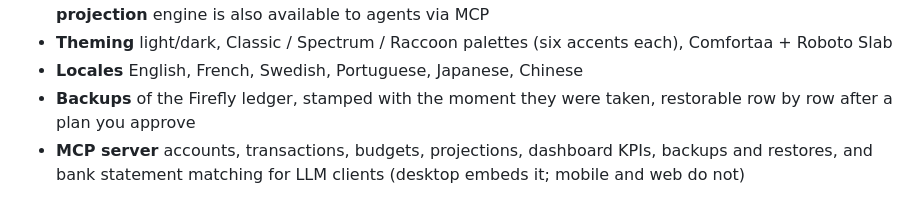
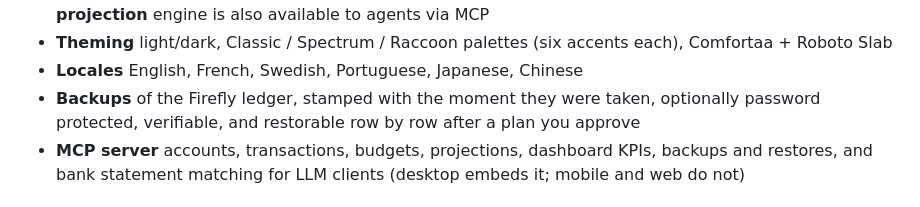
Before and after one commit to kodsama/FireRaccoon, a Markdown page: README.md, the part around the change. Rendered like a GitHub page.

Commit message:
Document what a backup password and a check cover
The deployment guide described backups before either existed.

```diff
--- a/README.md
+++ b/README.md
@@ -59,7 +59,8 @@ restarts unlock automatically; users only enter their account password.
   each), Comfortaa + Roboto Slab
 - **Locales** English, French, Swedish, Portuguese, Japanese, Chinese
 - **Backups** of the Firefly ledger, stamped with the moment they were taken,
-  restorable row by row after a plan you approve
+  optionally password protected, verifiable, and restorable row by row after a
+  plan you approve
 - **MCP server** accounts, transactions, budgets, projections, dashboard KPIs,
   backups and restores, and bank statement matching for LLM clients (desktop
   embeds it; mobile and web do not)
```
Also changed, not shown: docs/deployment.md (+14 -1 lines).
